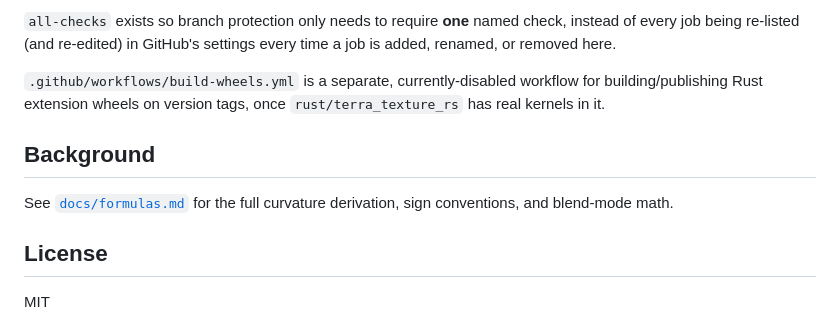
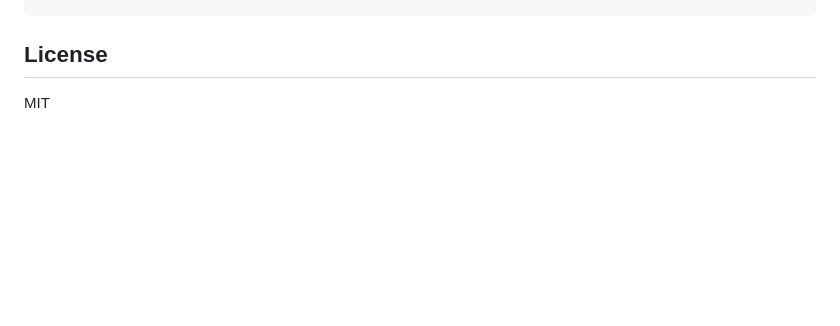
Before and after one commit to H4rdy12/TerraTexture, a Markdown page: README.md, the part around one of its changes. Rendered like a GitHub page; blank space fills up the shorter version.

```diff
--- a/README.md
+++ b/README.md
@@ -281,17 +220,3 @@ Both run in CI on every push/PR (see `.github/workflows/ci.yml`).
-`all-checks` exists so branch protection only needs to require **one**
-named check, instead of every job being re-listed (and re-edited) in
-GitHub's settings every time a job is added, renamed, or removed here.
-
-`.github/workflows/build-wheels.yml` is a separate, currently-disabled
-workflow for building/publishing Rust extension wheels on version tags,
-once `rust/terra_texture_rs` has real kernels in it.
-
-
-## Background
-
-See [`docs/formulas.md`](docs/formulas.md) for the full curvature
-derivation, sign conventions, and blend-mode math.
-
 ## License
 
 MIT
```
Also changed, not shown: other parts of README.md (+0 -61 lines).
